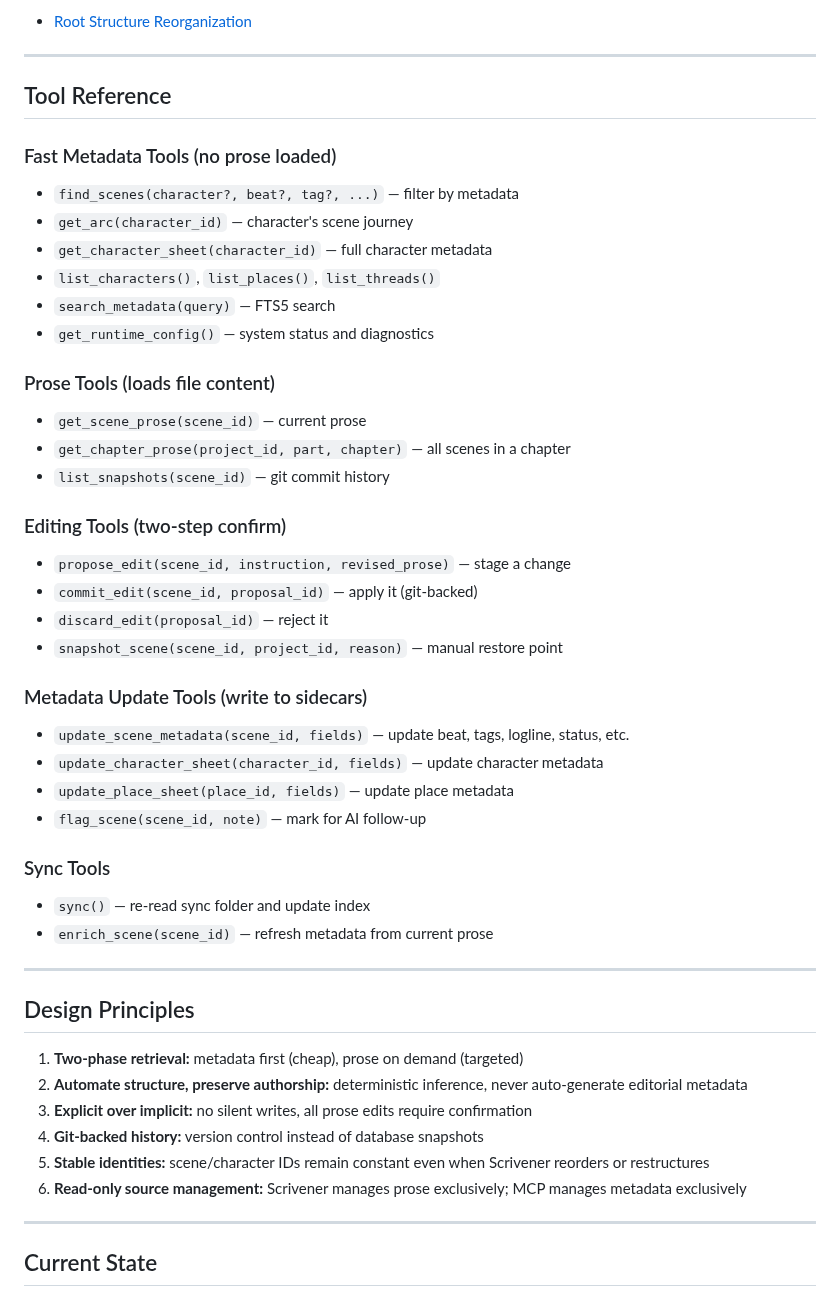
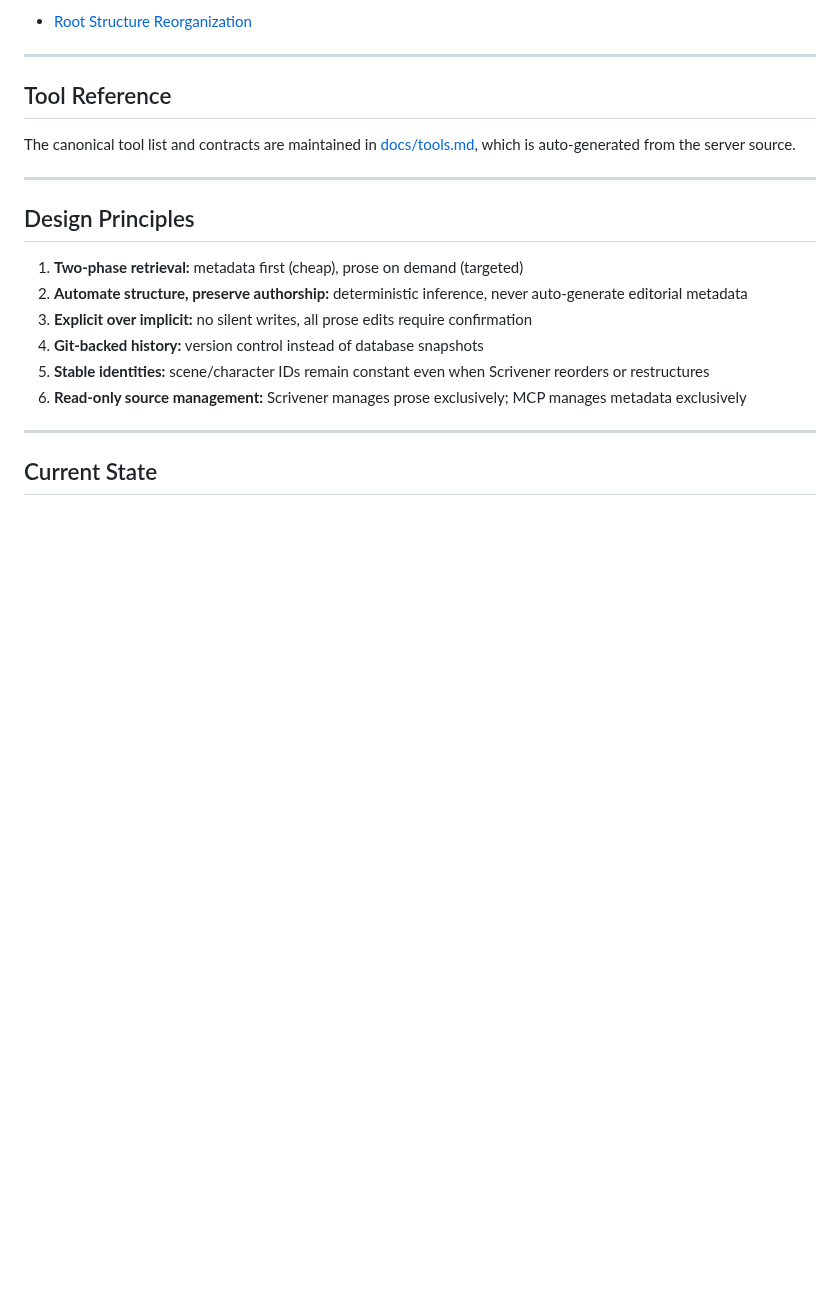
Before and after one commit to hannasdev/mcp-writing, a Markdown page: PRD.md, the part around the change. GitHub-like rendering; blank space fills up the shorter version.

Commit message:
docs(prd): point tool reference to generated docs

```diff
--- a/PRD.md
+++ b/PRD.md
@@ -75,39 +75,7 @@ Additional completed structural proposal:
 
 ## Tool Reference
 
-### Fast Metadata Tools (no prose loaded)
-
-- `find_scenes(character?, beat?, tag?, ...)` — filter by metadata
-- `get_arc(character_id)` — character's scene journey
-- `get_character_sheet(character_id)` — full character metadata
-- `list_characters()`, `list_places()`, `list_threads()`
-- `search_metadata(query)` — FTS5 search
-- `get_runtime_config()` — system status and diagnostics
-
-### Prose Tools (loads file content)
-
-- `get_scene_prose(scene_id)` — current prose
-- `get_chapter_prose(project_id, part, chapter)` — all scenes in a chapter
-- `list_snapshots(scene_id)` — git commit history
-
-### Editing Tools (two-step confirm)
-
-- `propose_edit(scene_id, instruction, revised_prose)` — stage a change
-- `commit_edit(scene_id, proposal_id)` — apply it (git-backed)
-- `discard_edit(proposal_id)` — reject it
-- `snapshot_scene(scene_id, project_id, reason)` — manual restore point
-
-### Metadata Update Tools (write to sidecars)
-
-- `update_scene_metadata(scene_id, fields)` — update beat, tags, logline, status, etc.
-- `update_character_sheet(character_id, fields)` — update character metadata
-- `update_place_sheet(place_id, fields)` — update place metadata
-- `flag_scene(scene_id, note)` — mark for AI follow-up
-
-### Sync Tools
-
-- `sync()` — re-read sync folder and update index
-- `enrich_scene(scene_id)` — refresh metadata from current prose
+The canonical tool list and contracts are maintained in [docs/tools.md](docs/tools.md), which is auto-generated from the server source.
 
 ---
 
```
Also changed, not shown: docs/release-log.md (+1 -1 lines).
